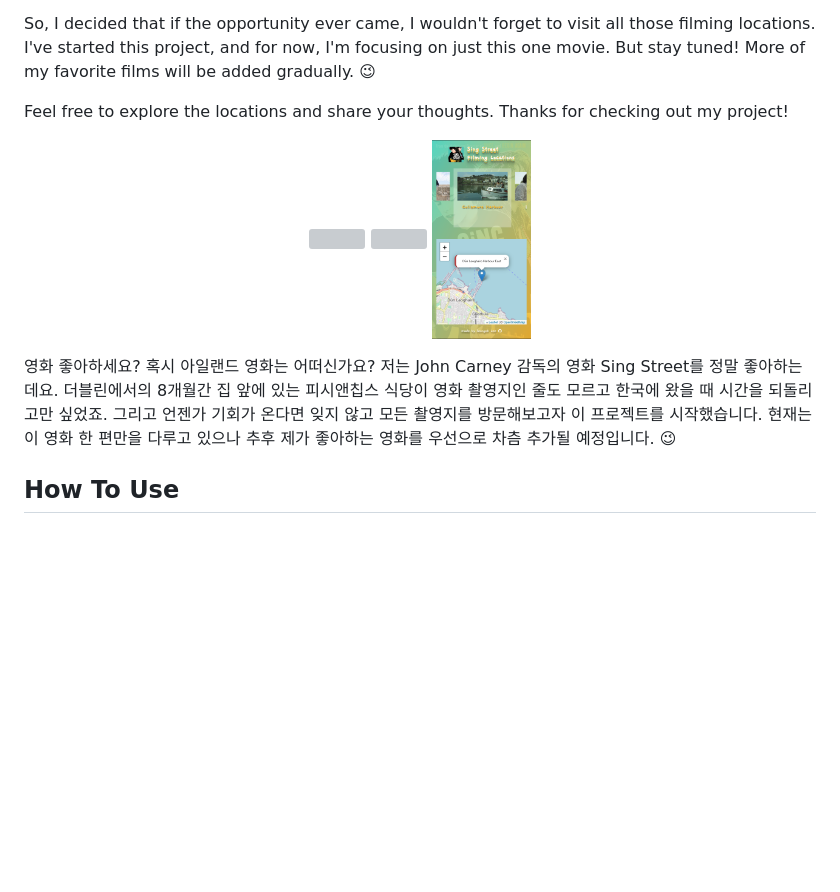
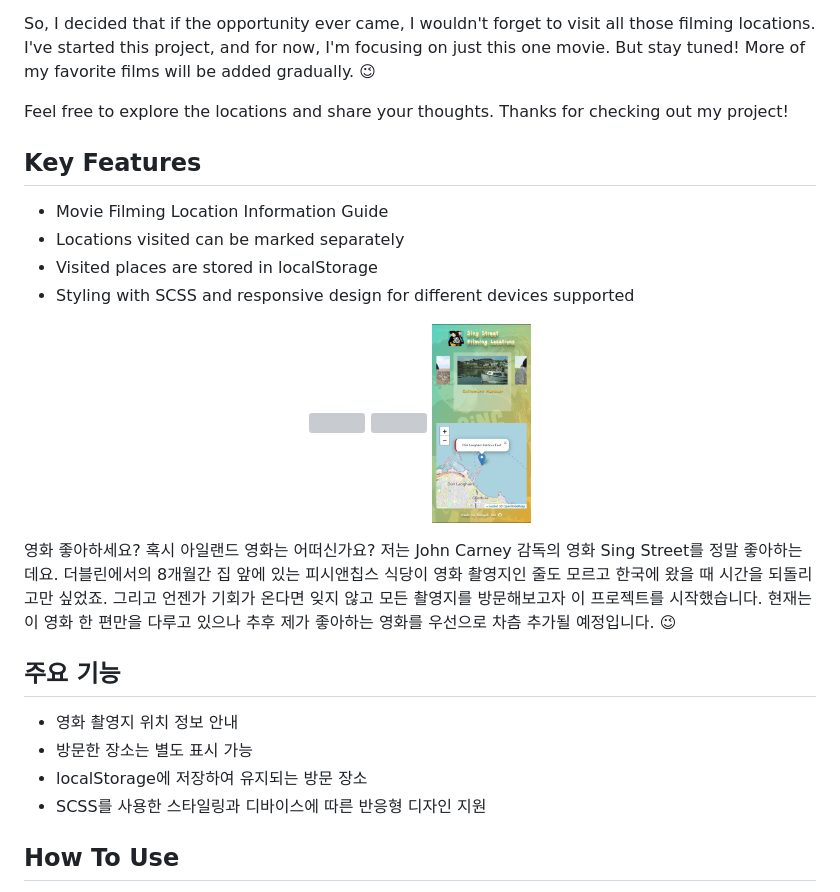
Before and after one commit to ok-olly/sing-street, a Markdown page: README.md, the part around one of its changes. Rendered like a GitHub page; blank space fills up the shorter version; grey boxes are pictures that could not be loaded.

```diff
--- a/README.md
+++ b/README.md
@@ -24,6 +17,13 @@ So, I decided that if the opportunity ever came, I wouldn't forget to visit all
 
 Feel free to explore the locations and share your thoughts. Thanks for checking out my project!
 
+## Key Features
+
+- Movie Filming Location Information Guide
+- Locations visited can be marked separately
+- Visited places are stored in localStorage
+- Styling with SCSS and responsive design for different devices supported
+
 <p align='center' width='100%'>
 <img src='img/screenshot/imglarge.png' height='200px'>
 <img src='img/screenshot/imgmedium.png' height='200px'>
@@ -31,6 +31,13 @@ Feel free to explore the locations and share your thoughts. Thanks for checking
 </p>
 
 영화 좋아하세요? 혹시 아일랜드 영화는 어떠신가요? 저는 John Carney 감독의 영화 Sing Street를 정말 좋아하는데요. 더블린에서의 8개월간 집 앞에 있는 피시앤칩스 식당이 영화 촬영지인 줄도 모르고 한국에 왔을 때 시간을 되돌리고만 싶었죠. 그리고 언젠가 기회가 온다면 잊지 않고 모든 촬영지를 방문해보고자 이 프로젝트를 시작했습니다. 현재는 이 영화 한 편만을 다루고 있으나 추후 제가 좋아하는 영화를 우선으로 차츰 추가될 예정입니다. 😉
+
+## 주요 기능
+
+- 영화 촬영지 위치 정보 안내
+- 방문한 장소는 별도 표시 가능
+- localStorage에 저장하여 유지되는 방문 장소
+- SCSS를 사용한 스타일링과 디바이스에 따른 반응형 디자인 지원
 
 ## How To Use
 
```
Also changed, not shown: other parts of README.md (+0 -9 lines).
